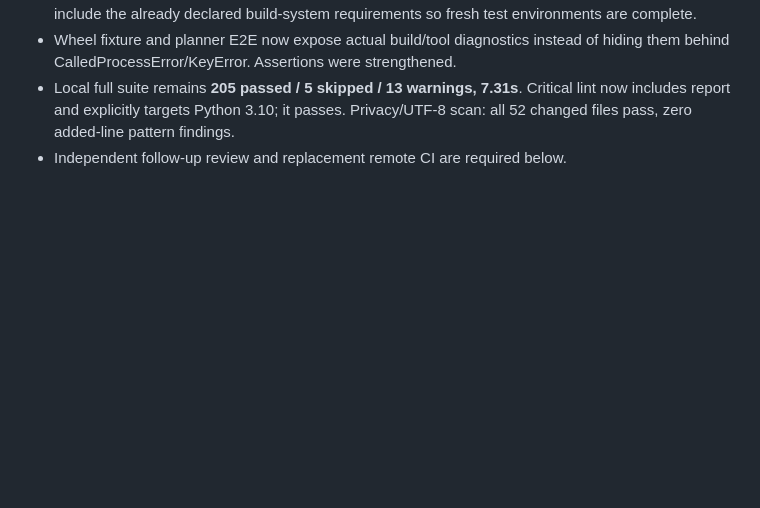
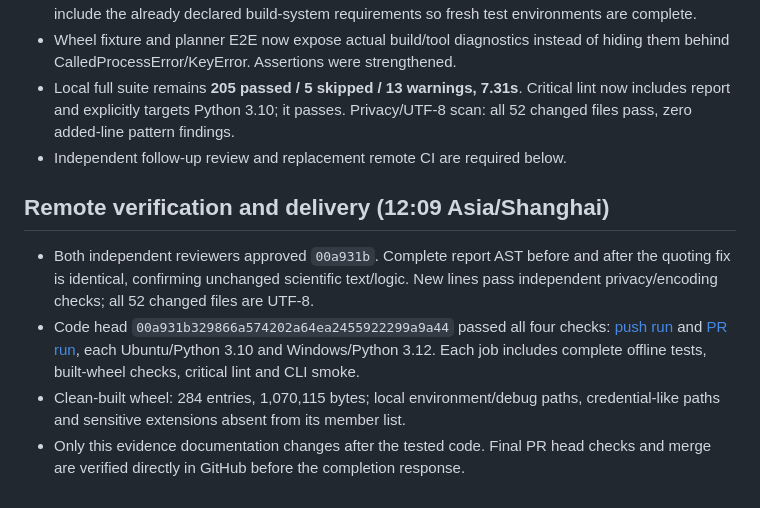
Before and after one commit to ZiyanZhuang/zhuangzhou, a Markdown page: docs/engineering/EXECUTION_LOG.md, the part around the change. GitHub-like rendering; blank space fills up the shorter version.

Commit message:
Record successful cross-platform CI and publication evidence

```diff
--- a/docs/engineering/EXECUTION_LOG.md
+++ b/docs/engineering/EXECUTION_LOG.md
@@ -198,3 +198,18 @@ must be identified separately from deterministic tests and mocks.
   Critical lint now includes report and explicitly targets Python 3.10; it passes.
   Privacy/UTF-8 scan: all 52 changed files pass, zero added-line pattern findings.
 - Independent follow-up review and replacement remote CI are required below.
+
+## Remote verification and delivery (12:09 Asia/Shanghai)
+
+- Both independent reviewers approved `00a931b`. Complete report AST before and
+  after the quoting fix is identical, confirming unchanged scientific text/logic.
+  New lines pass independent privacy/encoding checks; all 52 changed files are UTF-8.
+- Code head `00a931b329866a574202a64ea2455922299a9a44` passed all four checks:
+  [push run](https://github.com/ZiyanZhuang/zhuangzhou/actions/runs/38679796199)
+  and [PR run](https://github.com/ZiyanZhuang/zhuangzhou/actions/runs/38679799941),
+  each Ubuntu/Python 3.10 and Windows/Python 3.12. Each job includes complete
+  offline tests, built-wheel checks, critical lint and CLI smoke.
+- Clean-built wheel: 284 entries, 1,070,115 bytes; local environment/debug paths,
+  credential-like paths and sensitive extensions absent from its member list.
+- Only this evidence documentation changes after the tested code. Final PR head
+  checks and merge are verified directly in GitHub before the completion response.
```
Also changed, not shown: docs/engineering/FINAL_REPORT.md (+7 -1 lines).
